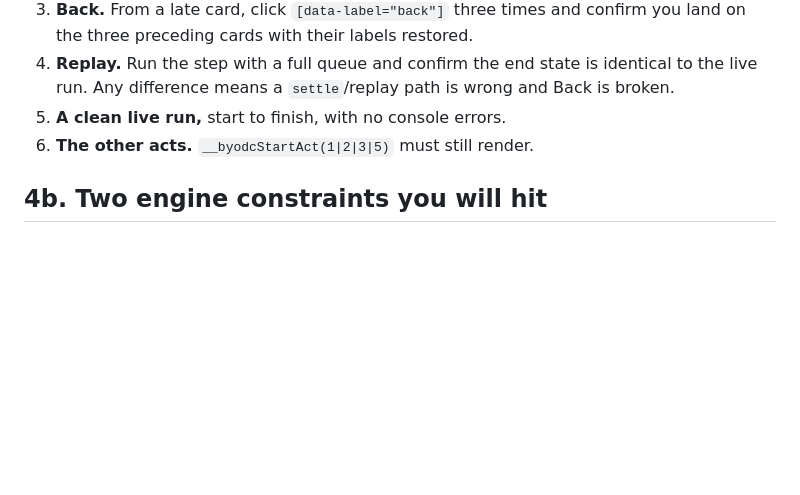
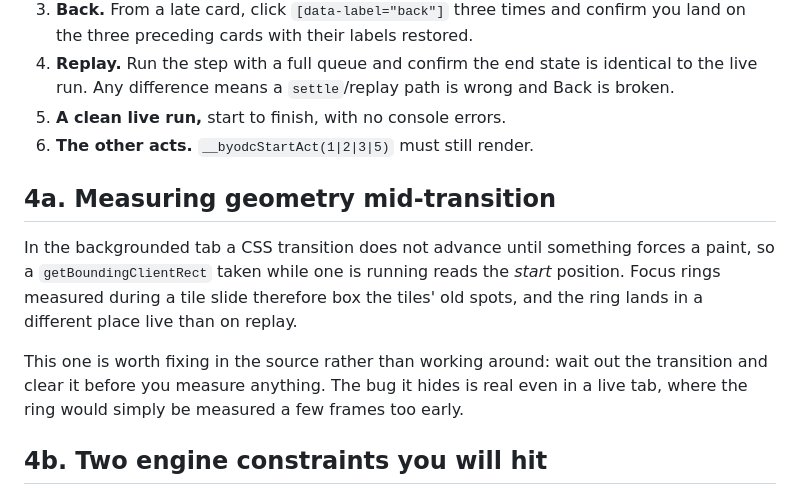
Before and after one commit to ripudamn4298/BYODC, a Markdown page: VERIFY_HARNESS.md, the part around the change. GitHub-like rendering; blank space fills up the shorter version.

Commit message:
Harness: never measure geometry while a CSS transition is running
A backgrounded tab does not advance transitions until a paint is forced, so
getBoundingClientRect during one reads the start position and a focus ring
boxes where the elements used to be. Found building step 6. Worth fixing at
the source rather than working around, since measuring a few frames early is
wrong in a live tab too.

Co-Authored-By: Claude Fable 5 <noreply@anthropic.com>

```diff
--- a/VERIFY_HARNESS.md
+++ b/VERIFY_HARNESS.md
@@ -81,6 +81,17 @@ mid-animation state and think something is broken.
 5. **A clean live run,** start to finish, with no console errors.
 6. **The other acts.** `__byodcStartAct(1|2|3|5)` must still render.
 
+## 4a. Measuring geometry mid-transition
+
+In the backgrounded tab a CSS transition does not advance until something forces a paint,
+so a `getBoundingClientRect` taken while one is running reads the *start* position. Focus
+rings measured during a tile slide therefore box the tiles' old spots, and the ring lands
+in a different place live than on replay.
+
+This one is worth fixing in the source rather than working around: wait out the transition
+and clear it before you measure anything. The bug it hides is real even in a live tab,
+where the ring would simply be measured a few frames too early.
+
 ## 4b. Two engine constraints you will hit
 
 Both were found building step 3. Neither is fixed yet; work around them for now and the
```
